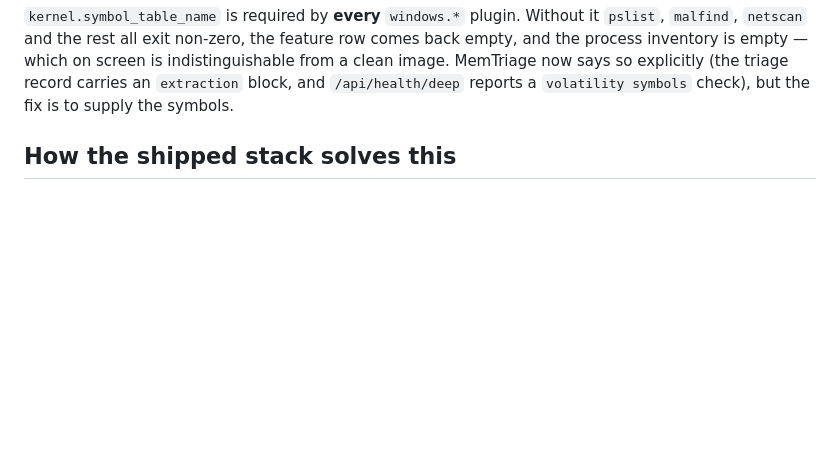
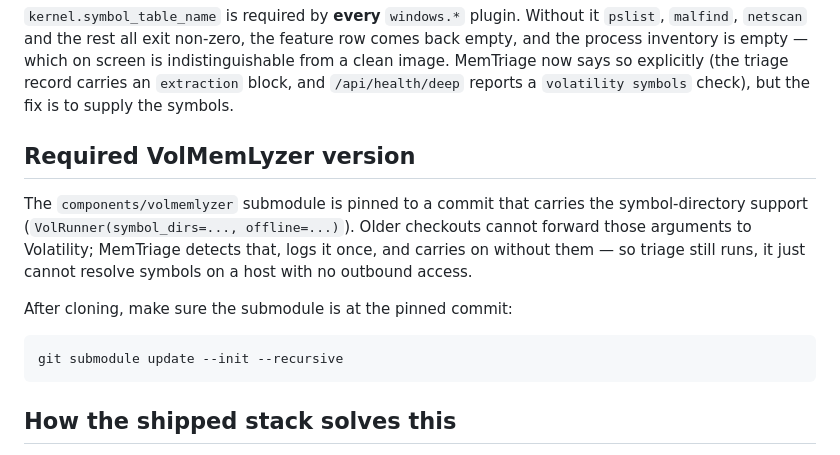
Before and after one commit to YaCnDehfuli/MemTriage, a Markdown page: docs/SYMBOLS.md, the part around the change. Drawn GitHub-style; blank space fills up the shorter version.

Commit message:
build: pin VolMemLyzer to the checkout that can forward symbol dirs
The adapter detects whether the installed VolMemLyzer accepts symbol_dirs and
offline, so triage runs either way — but on the old pin it runs without them,
which on a host with no outbound access means no kernel symbols and therefore
no Windows plugin output at all. Pinning the submodule to the commit that has
the support makes the shipped stack work as documented rather than depending on
whatever the submodule happened to be left at.

Resolving this pin requires that commit to exist in the VolMemLyzer remote.

````diff
--- a/docs/SYMBOLS.md
+++ b/docs/SYMBOLS.md
@@ -22,6 +22,20 @@ comes back empty, and the process inventory is empty — which on screen is
 indistinguishable from a clean image. MemTriage now says so explicitly (the
 triage record carries an `extraction` block, and `/api/health/deep` reports a
 `volatility symbols` check), but the fix is to supply the symbols.
+
+## Required VolMemLyzer version
+
+The `components/volmemlyzer` submodule is pinned to a commit that carries the
+symbol-directory support (`VolRunner(symbol_dirs=..., offline=...)`). Older
+checkouts cannot forward those arguments to Volatility; MemTriage detects that,
+logs it once, and carries on without them — so triage still runs, it just cannot
+resolve symbols on a host with no outbound access.
+
+After cloning, make sure the submodule is at the pinned commit:
+
+```bash
+git submodule update --init --recursive
+```
 
 ## How the shipped stack solves this
 
````
